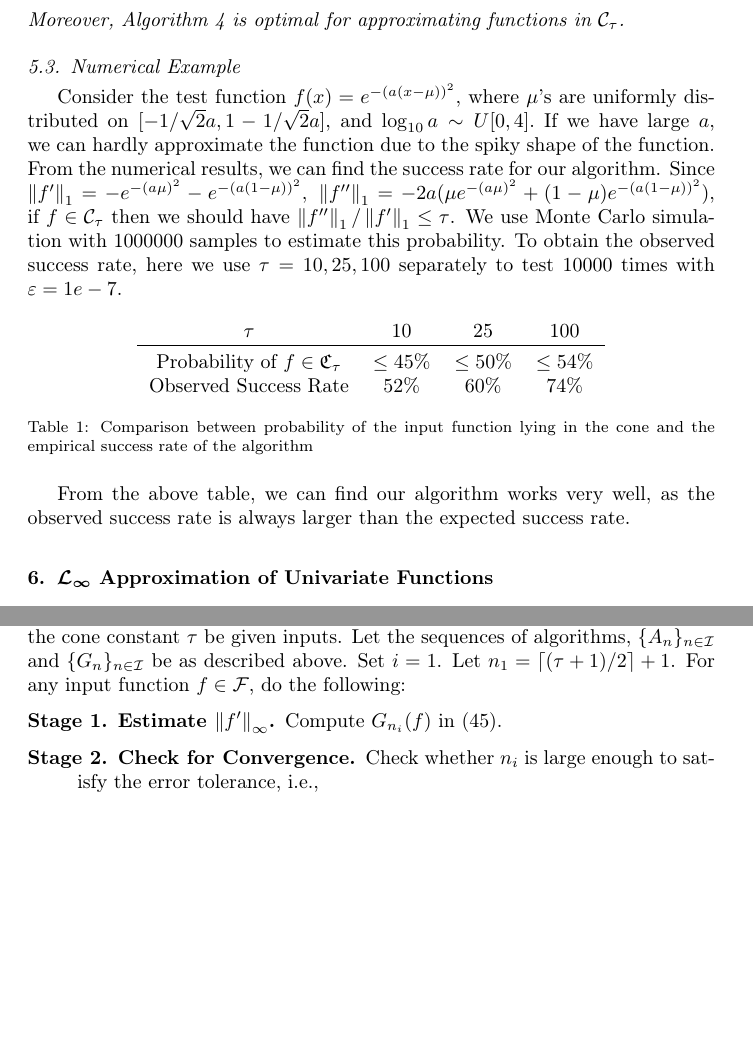
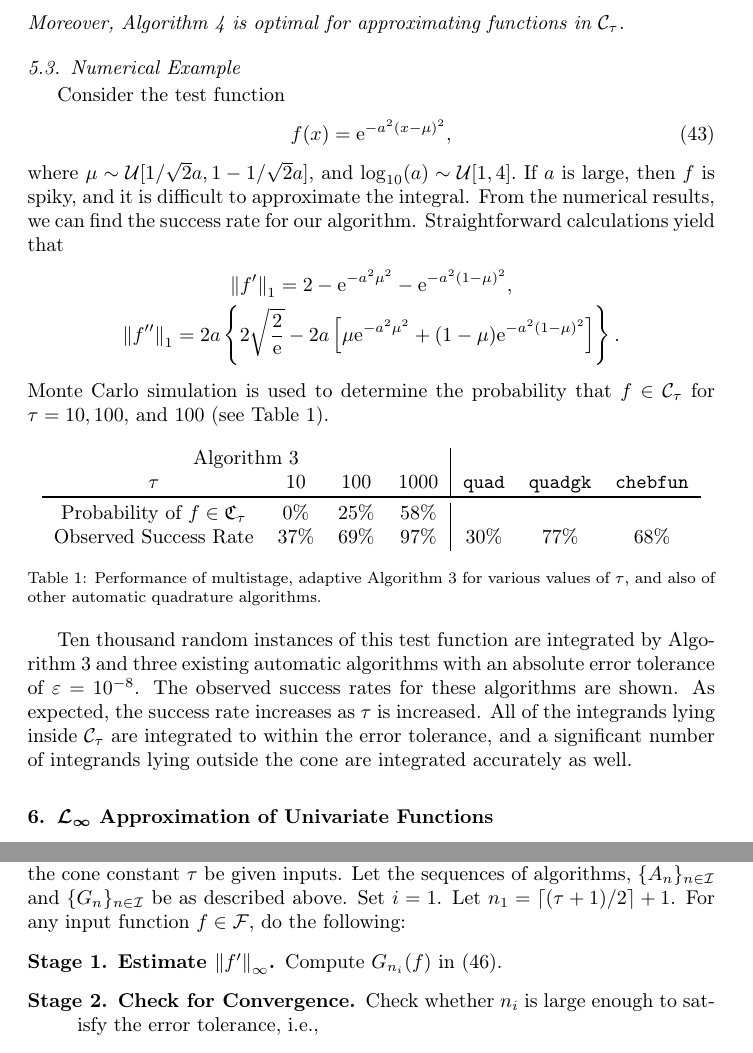
Before and after one commit to fjhickernell/AutomaticAlgorithms, a LaTeX paper (GeneralAutoAlgPaper/DeterministicAutomaticb.tex, which reads GeneralAutoAlgPaper/univariate_integration.tex): two parts of pages 27 and 30 of 38, joined at a grey line, cut so that both start at the same text, the shorter picture padded with empty space. Compiled offline with pdfLaTeX.

Commit message:
Revising paper

```diff
--- a/GeneralAutoAlgPaper/univariate_integration.tex
+++ b/GeneralAutoAlgPaper/univariate_integration.tex
@@ -149,20 +149,27 @@ Moreover, Algorithm \ref{multistageapproalgo} is optimal for approximating funct
 \end{theorem}
 
 \subsection{Numerical Example}
-Consider the test function $f(x)=e^{-(a(x-\mu))^2},$
-where $\mu$'s are uniformly distributed on $[-1/\sqrt{2}a,1-1/\sqrt{2}a],$ and $\log_{10} a \sim U[0,4].$
-If we have large $a$, we can hardly approximate the function due to the spiky shape of the function. From the numerical results, we can find the success rate for our algorithm. Since $\norm[1]{f'}=-e^{-(a\mu)^2}-e^{-(a(1-\mu))^2}, \ \norm[1]{f''}=-2a(\mu e^{-(a\mu)^2}+(1-\mu)e^{-(a(1-\mu))^2})$, if $f \in \cc_{\tau}$ then we should have
-$\norm[1]{f''}/\norm[1]{f'} \leq \tau$. We use Monte Carlo simulation with 1000000 samples to estimate this probability. To obtain the observed success rate, here we use $\tau = 10, 25 , 100$ separately to test $10000$ times with $\varepsilon = 1e-7$.
+Consider the test function
+\begin{equation} \label{testfun}
+f(x)=\me^{-a^2(x-\mu)^2},
+\end{equation}
+where $\mu \sim \cu[1/\sqrt{2}a,1-1/\sqrt{2}a],$ and $\log_{10}(a) \sim \cu[1,4].$
+If $a$ is large, then $f$ is spiky, and it is difficult to approximate the integral. From the numerical results, we can find the success rate for our algorithm. Straightforward calculations yield that
+\begin{gather*}
+\norm[1]{f'}=2-\me^{-a^2\mu^2}-\me^{-a^2(1-\mu)^2}, \\
+\norm[1]{f''}=2a\left\{2\sqrt{\frac{2}{\me}}-2a \left[\mu \me^{-a^2\mu^2}+(1-\mu)\me^{-a^2(1-\mu)^2}\right] \right\}.
+\end{gather*}
+Monte Carlo simulation is used to determine the probability that $f \in \cc_{\tau}$ for $\tau = 10, 100$, and $100$ (see Table \ref{integresultstable}).
 \begin{table}[h]
 \centering
-\begin{tabular}{cccc}
-$\tau$ &  10 & 25 & 100\\
+\begin{tabular}{cccc|cccc}
+\multicolumn{4}{c|}{Algorithm \ref{multistageintegalgo}} \\
+$\tau$ &  10 & 100 & 1000 & {\tt quad} & {\tt quadgk} & {\tt chebfun} \\
 \toprule
-Probability of $f \in \mathfrak{C}_{\tau}$ &  $\leq 45 \%$ &  $\leq 50 \%$  & $\leq 54 \%$ \\
-Observed Success Rate & $52\%$ &  $60\%$  & $74\%$ \\
+Probability of $f \in \mathfrak{C}_{\tau}$ &  $0\%$ &  $25\%$  & $58\%$ \\
+Observed Success Rate & $37\%$ &  $69\%$  & $97\%$ & $30\%$ & $77\%$ & $68\%$
 \end{tabular}
-\caption{ Comparison between probability of the input function lying in the cone and the empirical success rate of the algorithm}
+\caption{Performance of multistage, adaptive Algorithm \ref{multistageintegalgo} for various values of $\tau$, and also of other automatic quadrature algorithms. \label{integresultstable}}
 \end{table}
 
-From the above table, we can find our algorithm works very well, as the observed
-success rate is always larger than the expected success rate.
+Ten thousand random instances of this test function are integrated by  Algorithm \ref{multistageintegalgo} and three existing automatic algorithms with an absolute error tolerance of $\varepsilon=10^{-8}$.  The observed success rates for these algorithms are shown.  As expected, the success rate increases as $\tau$ is increased.  All of the integrands lying inside $\cc_{\tau}$ are integrated to within the error tolerance, and a significant number of integrands lying outside the cone are integrated accurately as well.
```
Also changed, not shown: GeneralAutoAlgPaper/DeterministicAutomaticb.pdf, 3 other files.
